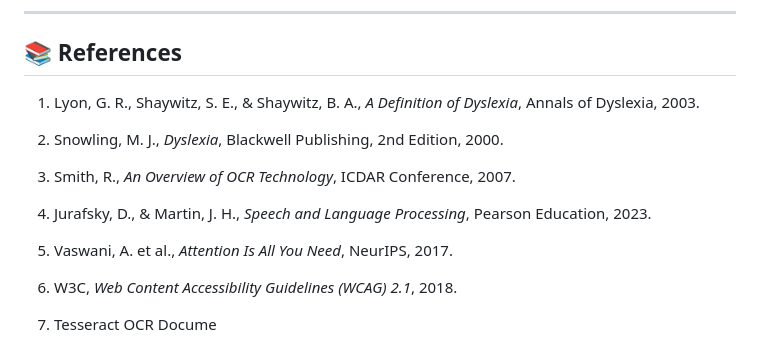
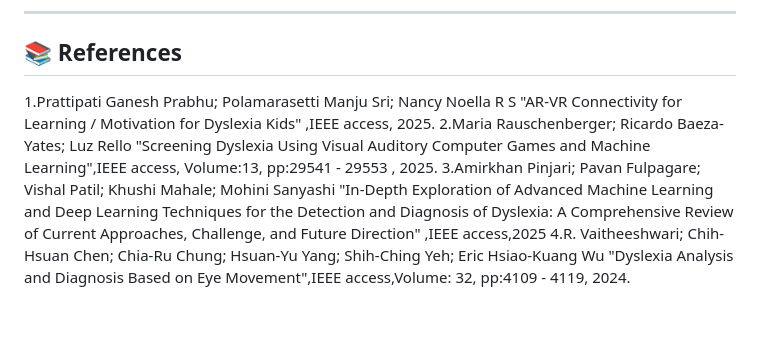
Before and after one commit to sakthipriyadhanusu/Learnova-Personalized-Digital-Learning-for-Dyslexia, a Markdown page: README.md, the part around the change. GitHub-like rendering; blank space fills up the shorter version.

```diff
--- a/README.md
+++ b/README.md
@@ -125,16 +125,7 @@ The **Personalized Digital Learning for Dyslexia** project successfully demonstr
 
 ## 📚 References
 
-1. Lyon, G. R., Shaywitz, S. E., & Shaywitz, B. A., *A Definition of Dyslexia*, Annals of Dyslexia, 2003.
-
-2. Snowling, M. J., *Dyslexia*, Blackwell Publishing, 2nd Edition, 2000.
-
-3. Smith, R., *An Overview of OCR Technology*, ICDAR Conference, 2007.
-
-4. Jurafsky, D., & Martin, J. H., *Speech and Language Processing*, Pearson Education, 2023.
-
-5. Vaswani, A. et al., *Attention Is All You Need*, NeurIPS, 2017.
-
-6. W3C, *Web Content Accessibility Guidelines (WCAG) 2.1*, 2018.
-
-7. Tesseract OCR Docume
+ 1.Prattipati Ganesh Prabhu; Polamarasetti Manju Sri; Nancy Noella R S "AR-VR Connectivity for Learning / Motivation for Dyslexia Kids" ,IEEE access, 2025.
+ 2.Maria Rauschenberger; Ricardo Baeza-Yates; Luz Rello "Screening Dyslexia Using Visual Auditory Computer Games and Machine Learning",IEEE access, Volume:13, pp:29541 - 29553 , 2025.
+ 3.Amirkhan Pinjari; Pavan Fulpagare; Vishal Patil; Khushi Mahale; Mohini Sanyashi "In-Depth Exploration of Advanced Machine Learning and Deep Learning Techniques for the Detection and Diagnosis of Dyslexia: A Comprehensive Review of Current Approaches, Challenge,    and Future Direction" ,IEEE access,2025
+ 4.R. Vaitheeshwari; Chih-Hsuan Chen; Chia-Ru Chung; Hsuan-Yu Yang; Shih-Ching Yeh; Eric Hsiao-Kuang Wu "Dyslexia Analysis and Diagnosis Based on Eye Movement",IEEE access,Volume: 32, pp:4109 - 4119, 2024.
```
